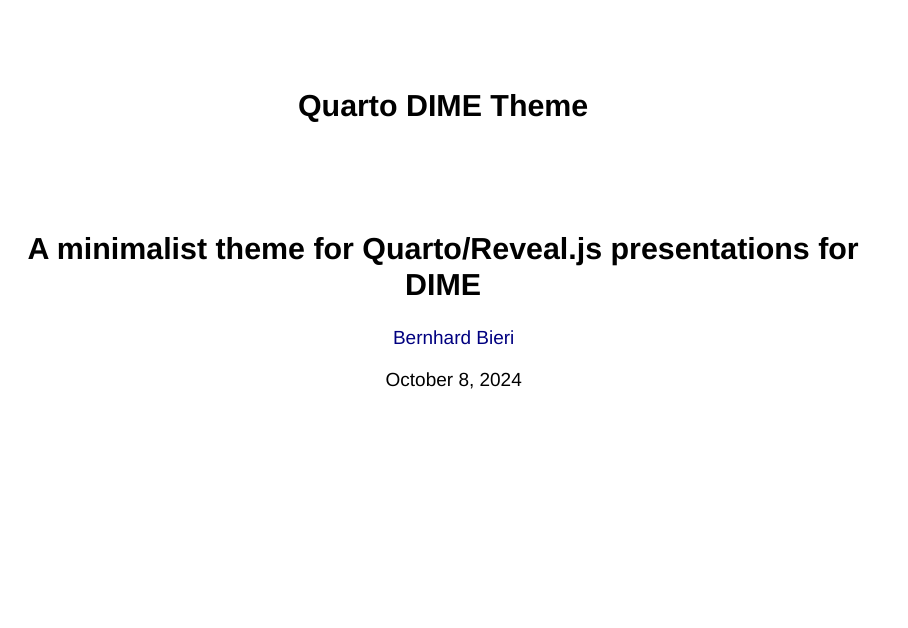
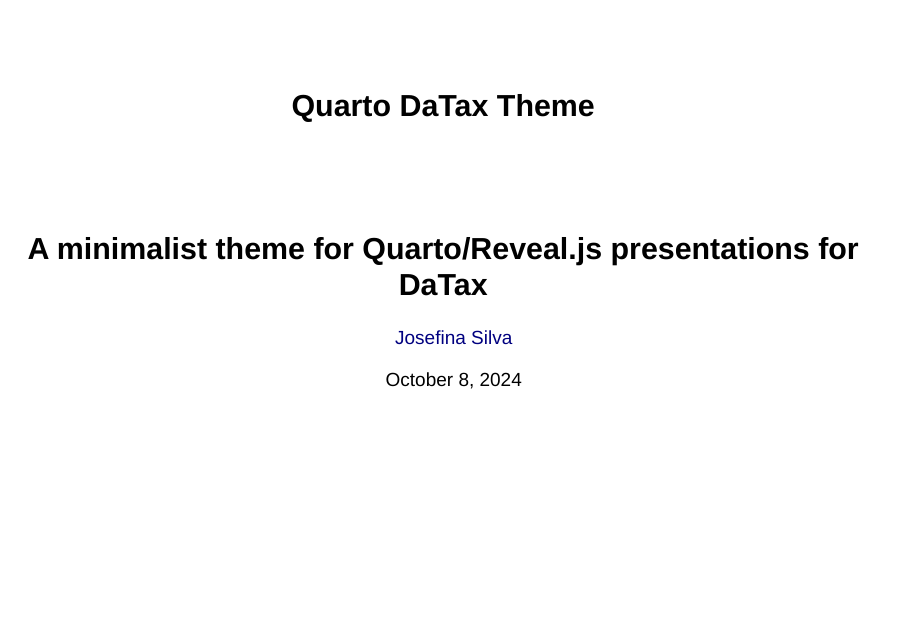
Before and after one commit to JosefinaSilva96/Dime-templates, a Quarto document (quarto-dime-theme-main/template.qmd): page 1 of 38. Rendered offline with R 4.5, knitr and Pandoc in place of Quarto, with nearby package versions; drawn as Slidy slides in place of the format the file asks for; code that draws random numbers runs with fixed seeds of ours; some code elsewhere in the file could not run offline.

Commit message:
changes template

````diff
--- a/quarto-dime-theme-main/template.qmd
+++ b/quarto-dime-theme-main/template.qmd
@@ -1,8 +1,8 @@
 ---
-title: "Quarto DIME Theme"
-subtitle: "A minimalist theme for Quarto/Reveal.js presentations for DIME"
-author: "[Bernhard Bieri](https://bernhardbieri.ch)"
-institute: Development Impact Evaluation (DIME)
+title: "Quarto DaTax Theme"
+subtitle: "A minimalist theme for Quarto/Reveal.js presentations for DaTax"
+author: "[Josefina Silva](https://bernhardbieri.ch)"
+institute: DaTax Lab
 date: today
 date-format: "dddd, [the] D[<sup style='font-size:65%;font-style:italic;'>th</sup>] [of] MMMM, YYYY"
 bibliography: bib/template.bib
@@ -22,8 +22,8 @@
     # Turn preview links within the presentation off (all links open in a new tab)
     preview-links: false
     # Logo and footer options
-    logo: "logos/DIME_COLOR.png"
-    footer: "[DIME](https://www.worldbank.org/dime) theme for [Quarto Presentations](https://quarto.org/docs/presentations/revealjs/index.html). Code available on [GitHub](https://github.com/dime-worldbank/quarto-dime-theme)."
+    logo: "logos/DaTax_Logo.png"
+
 ---
 
 ```{r Setup}
````
Also changed, not shown: quarto-dime-theme-main/logos/DaTax_Logo.png (added), 1 other file.
